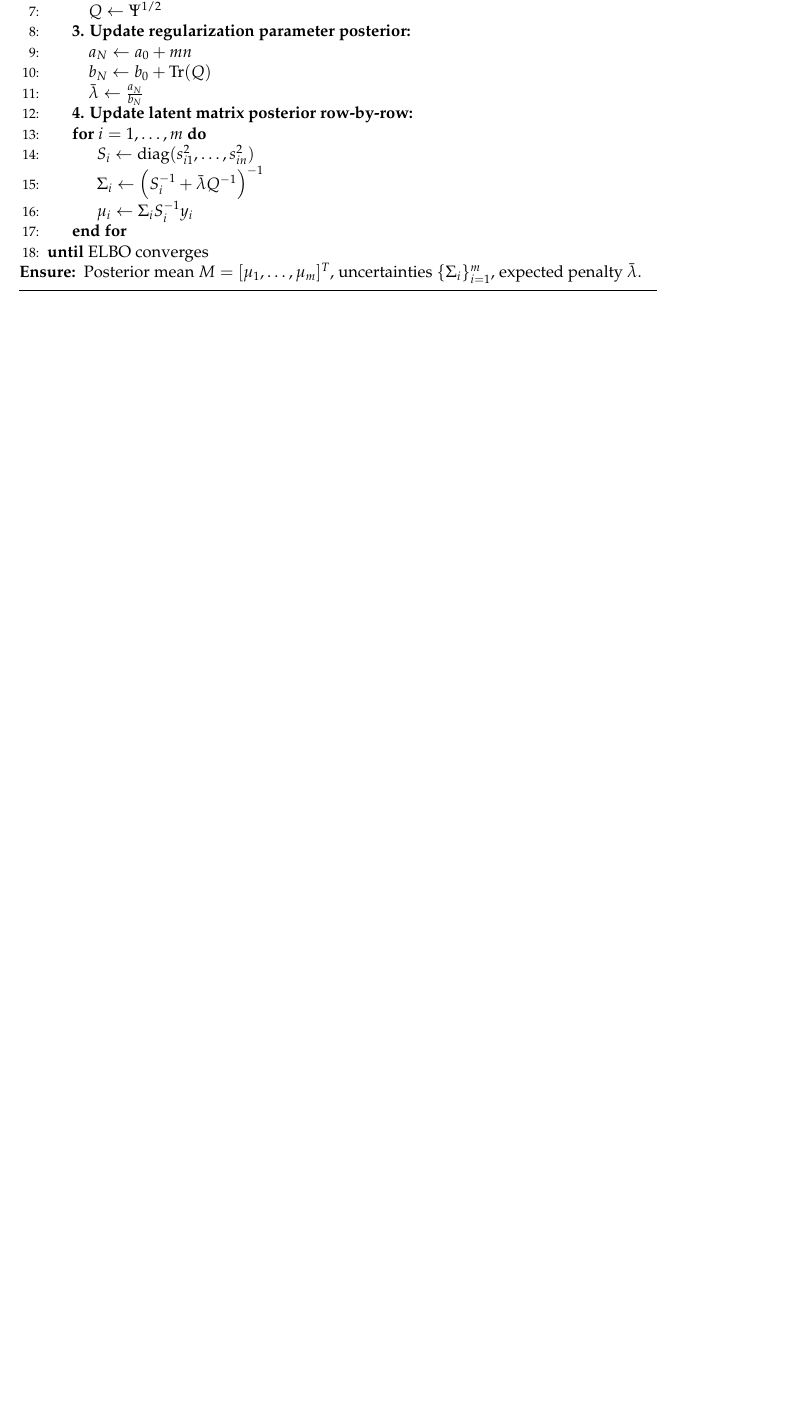
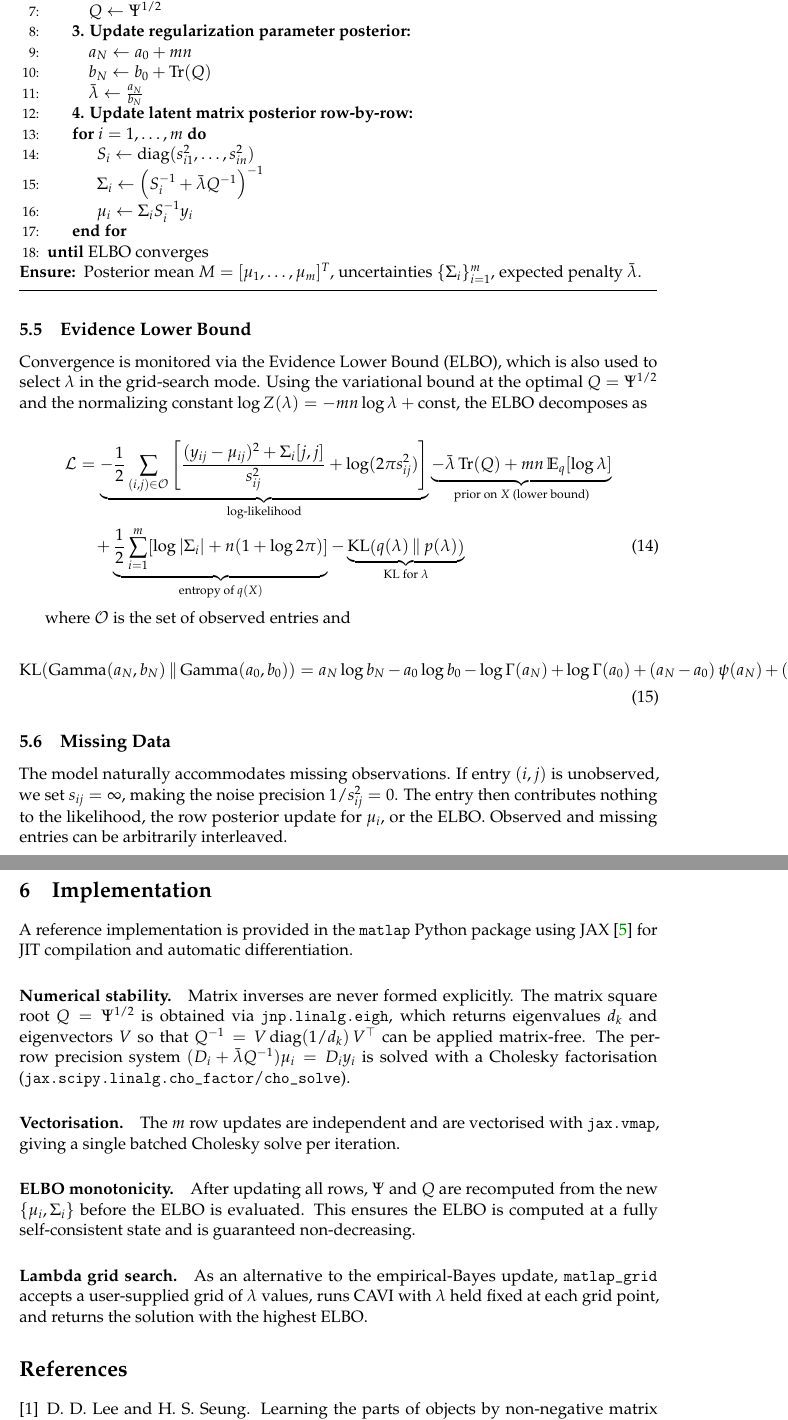
Before and after one commit to davidaknowles/matlap, a LaTeX paper (paper/main.tex): part of page 5 of 5 before the commit and two parts of pages 5 and 6 of 6 after it, the two joined at a grey line, cut so that both start at the same text, the shorter picture padded with empty space. Compiled offline with pdfLaTeX.

Commit message:
Add README and expand paper with ELBO, missing data, and implementation sections
- README.md: installation, quick start, full API docs, missing data encoding,
  algorithm summary, test instructions
- paper/main.tex: explicit ELBO formula with KL(Gamma||Gamma) expansion,
  missing data section (s_ij=inf convention), Implementation section covering
  numerical stability (eigh/Cholesky, no inv), vmap row updates, ELBO
  monotonicity guarantee, and grid-search mode; bibliography added

Co-authored-by: Copilot <223556219+Copilot@users.noreply.github.com>

```diff
--- a/paper/main.tex
+++ b/paper/main.tex
@@ -165,3 +165,43 @@ The full procedure is summarized in Algorithm 1. The algorithm requires no cross
 \end{algorithmic}
 \end{algorithm}
 
+\subsection{Evidence Lower Bound}
+
+Convergence is monitored via the Evidence Lower Bound (ELBO), which is also used to select $\lambda$ in the grid-search mode. Using the variational bound at the optimal $Q = \Psi^{1/2}$ and the normalizing constant $\log Z(\lambda) = -mn\log\lambda + \mathrm{const}$, the ELBO decomposes as
+
+\begin{align}
+    \mathcal{L} &= \underbrace{-\frac{1}{2}\sum_{(i,j)\in\mathcal{O}} \left[\frac{(y_{ij}-\mu_{ij})^2 + \Sigma_i[j,j]}{s_{ij}^2} + \log(2\pi s_{ij}^2)\right]}_{\text{log-likelihood}}
+    \underbrace{- \bar{\lambda}\,\mathrm{Tr}(Q) + mn\,\mathbb{E}_q[\log\lambda]}_{\text{prior on }X\text{ (lower bound)}} \notag\\
+    &\quad + \underbrace{\frac{1}{2}\sum_{i=1}^m\!\left[\log|\Sigma_i| + n(1+\log 2\pi)\right]}_{\text{entropy of }q(X)}
+    - \underbrace{\mathrm{KL}\!\left(q(\lambda)\,\|\,p(\lambda)\right)}_{\text{KL for }\lambda}
+\end{align}
+
+where $\mathcal{O}$ is the set of observed entries and
+
+\begin{equation}
+    \mathrm{KL}\!\left(\mathrm{Gamma}(a_N,b_N)\,\|\,\mathrm{Gamma}(a_0,b_0)\right)
+    = a_N \log b_N - a_0 \log b_0 - \log\Gamma(a_N) + \log\Gamma(a_0)
+    + (a_N - a_0)\,\psi(a_N) + (b_0-b_N)\frac{a_N}{b_N}.
+\end{equation}
+
+\subsection{Missing Data}
+
+The model naturally accommodates missing observations. If entry $(i,j)$ is unobserved, we set $s_{ij} = \infty$, making the noise precision $1/s_{ij}^2 = 0$. The entry then contributes nothing to the likelihood, the row posterior update for $\mu_i$, or the ELBO. Observed and missing entries can be arbitrarily interleaved.
+
+\section{Implementation}
+
+A reference implementation is provided in the \texttt{matlap} Python package using JAX \cite{jax2018github} for JIT compilation and automatic differentiation.
+
+\paragraph{Numerical stability.} Matrix inverses are never formed explicitly. The matrix square root $Q = \Psi^{1/2}$ is obtained via \texttt{jnp.linalg.eigh}, which returns eigenvalues $d_k$ and eigenvectors $V$ so that $Q^{-1} = V\,\mathrm{diag}(1/d_k)\,V^\top$ can be applied matrix-free. The per-row precision system $(D_i + \bar{\lambda}Q^{-1})\mu_i = D_i y_i$ is solved with a Cholesky factorisation (\texttt{jax.scipy.linalg.cho\_factor}/\texttt{cho\_solve}).
+
+\paragraph{Vectorisation.} The $m$ row updates are independent and are vectorised with \texttt{jax.vmap}, giving a single batched Cholesky solve per iteration.
+
+\paragraph{ELBO monotonicity.} After updating all rows, $\Psi$ and $Q$ are recomputed from the new $\{\mu_i, \Sigma_i\}$ before the ELBO is evaluated. This ensures the ELBO is computed at a fully self-consistent state and is guaranteed non-decreasing.
+
+\paragraph{Lambda grid search.} As an alternative to the empirical-Bayes update, \texttt{matlap\_grid} accepts a user-supplied grid of $\lambda$ values, runs CAVI with $\lambda$ held fixed at each grid point, and returns the solution with the highest ELBO.
+
+\begin{thebibliography}{9}
+
+\bibitem{lee1999learning}
+D.~D. Lee and H.~S. Seung.
+\newblock Learning the parts of objects by non-negative matrix factorization.
```
Also changed, not shown: README.md (added), paper/main.tex (24 more changed lines).
